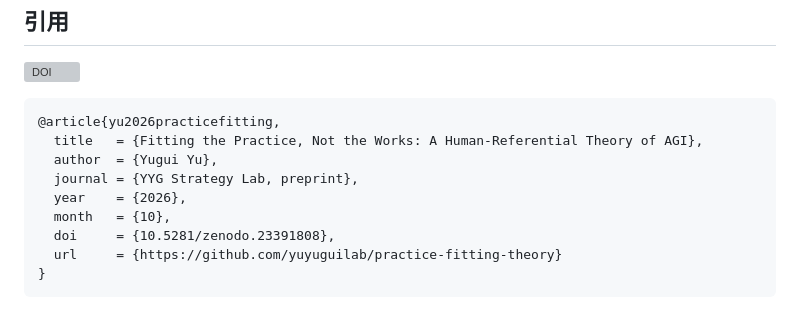
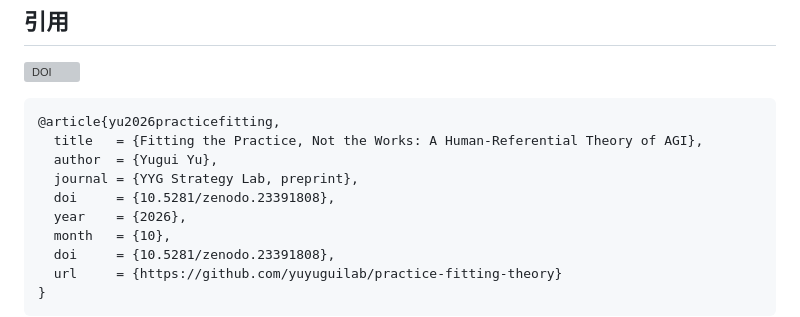
Before and after one commit to yuyuguilab/practice-fitting-theory, a Markdown page: README.zh-CN.md, the part around the change. Drawn GitHub-style; grey boxes are pictures that could not be loaded.

```diff
--- a/README.zh-CN.md
+++ b/README.zh-CN.md
@@ -64,6 +64,7 @@ tectonic paper.tex                 # 重新编译 PDF（需 references.bib + fig
   title   = {Fitting the Practice, Not the Works: A Human-Referential Theory of AGI},
   author  = {Yugui Yu},
   journal = {YYG Strategy Lab, preprint},
+  doi     = {10.5281/zenodo.23391808},
   year    = {2026},
   month   = {10},
   doi     = {10.5281/zenodo.23391808},
```
Also changed, not shown: README.md (+1 -0 lines).
